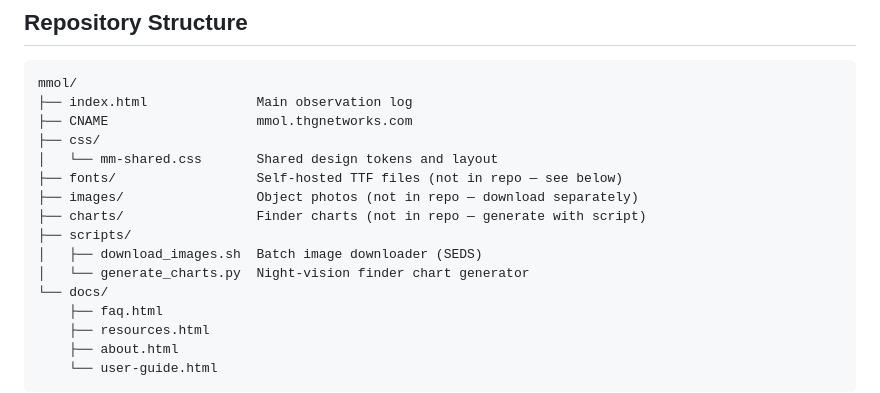
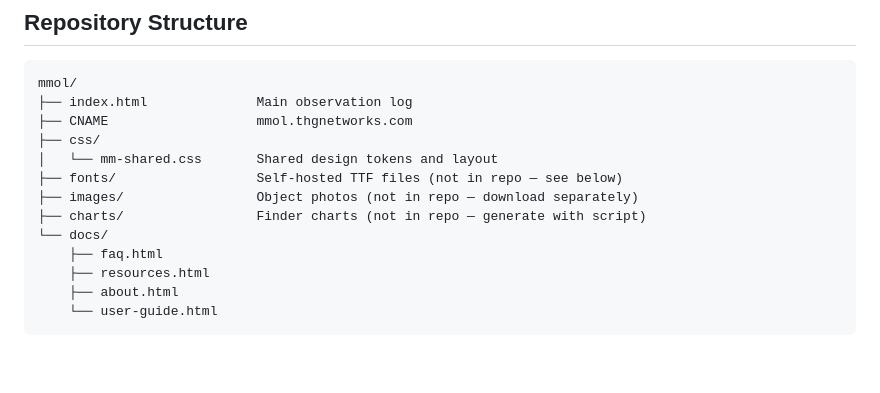
Before and after one commit to thg4web/mmol, a Markdown page: README.md, the part around the change. Drawn GitHub-style; blank space fills up the shorter version.

Commit message:
removed the scripts from readme

```diff
--- a/README.md
+++ b/README.md
@@ -63,9 +63,6 @@ mmol/
 ├── fonts/                  Self-hosted TTF files (not in repo — see below)
 ├── images/                 Object photos (not in repo — download separately)
 ├── charts/                 Finder charts (not in repo — generate with script)
-├── scripts/
-│   ├── download_images.sh  Batch image downloader (SEDS)
-│   └── generate_charts.py  Night-vision finder chart generator
 └── docs/
     ├── faq.html
     ├── resources.html
```
